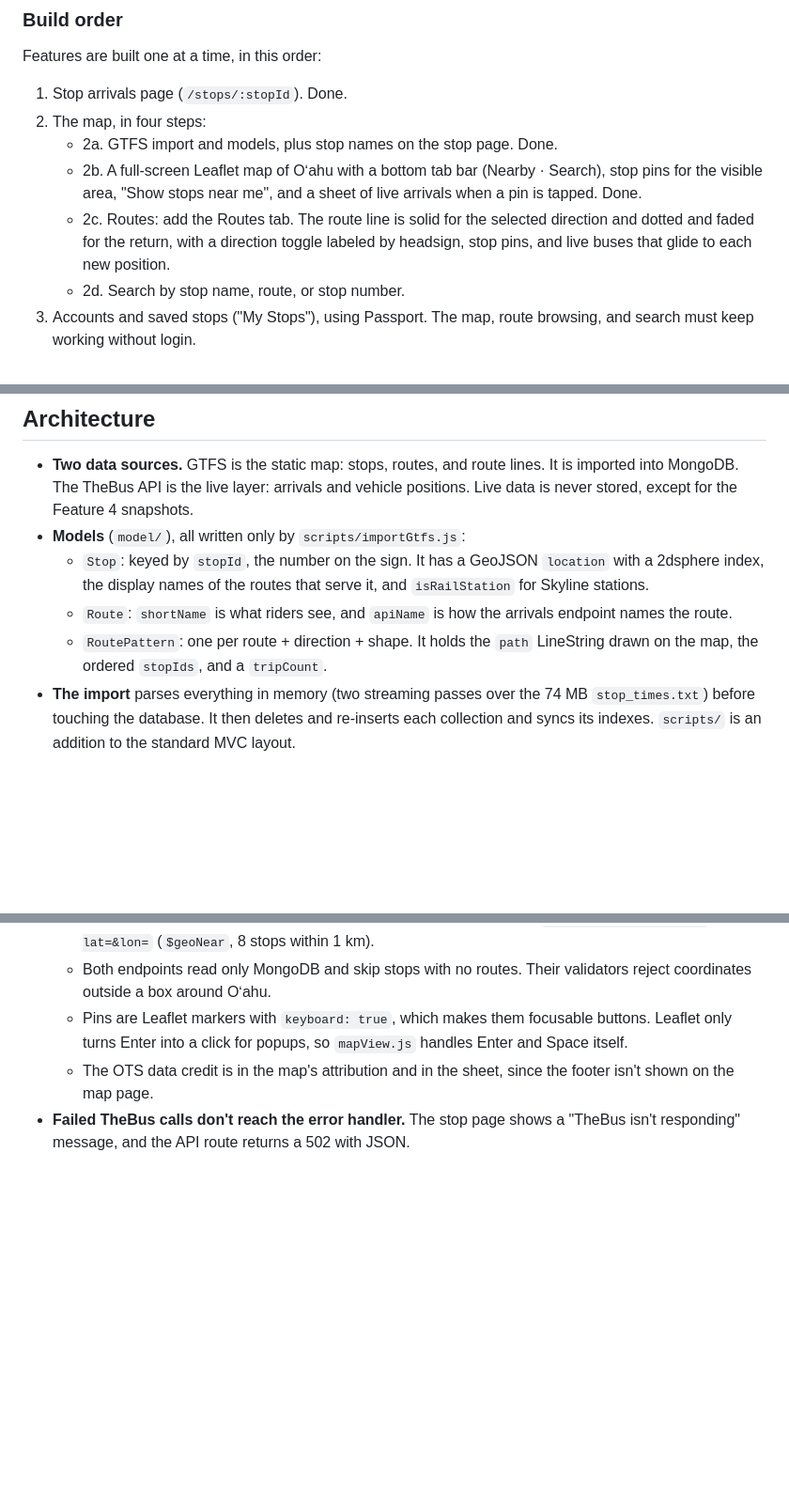
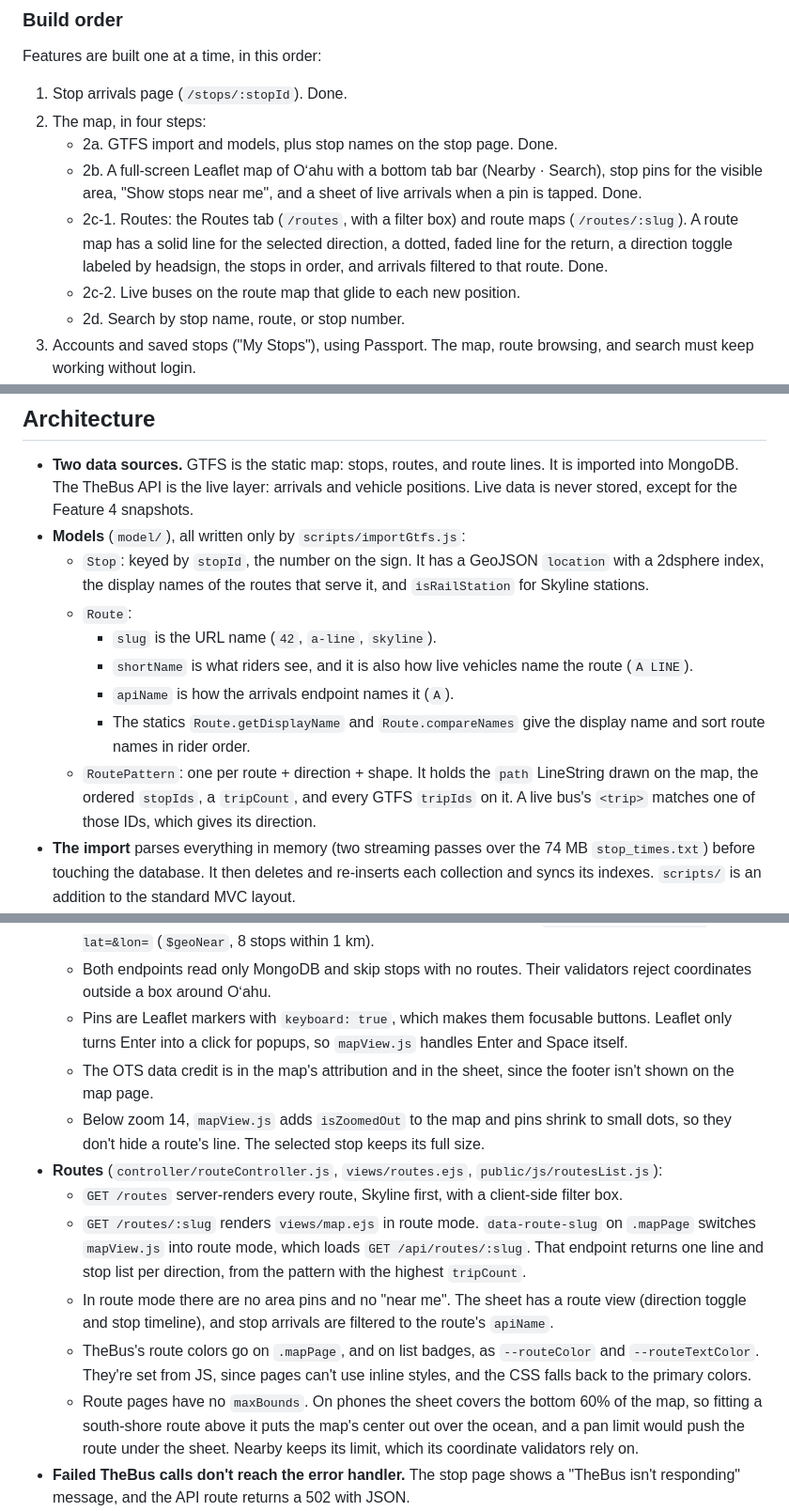
Before and after one commit to boobeh123/WeaDaBus, a Markdown page: CLAUDE.md, 3 parts joined by grey strips. Shown at 94% size. GitHub-like rendering; blank space fills up the shorter version.

Commit message:
Document the Routes tab and route maps
Co-Authored-By: Claude Opus 5.5 <noreply@anthropic.com>

```diff
--- a/CLAUDE.md
+++ b/CLAUDE.md
@@ -19,7 +19,8 @@ Features are built one at a time, in this order:
 2. The map, in four steps:
    - 2a. GTFS import and models, plus stop names on the stop page. Done.
    - 2b. A full-screen Leaflet map of Oʻahu with a bottom tab bar (Nearby · Search), stop pins for the visible area, "Show stops near me", and a sheet of live arrivals when a pin is tapped. Done.
-   - 2c. Routes: add the Routes tab. The route line is solid for the selected direction and dotted and faded for the return, with a direction toggle labeled by headsign, stop pins, and live buses that glide to each new position.
+   - 2c-1. Routes: the Routes tab (`/routes`, with a filter box) and route maps (`/routes/:slug`). A route map has a solid line for the selected direction, a dotted, faded line for the return, a direction toggle labeled by headsign, the stops in order, and arrivals filtered to that route. Done.
+   - 2c-2. Live buses on the route map that glide to each new position.
    - 2d. Search by stop name, route, or stop number.
 3. Accounts and saved stops ("My Stops"), using Passport. The map, route browsing, and search must keep working without login.
 4. On-time reliability tracker. Poll a chosen set of stops and store the results in MongoDB.
@@ -39,8 +40,12 @@ At 48rem and wider, the tab bar becomes the top navigation and replaces the site
 - **Two data sources.** GTFS is the static map: stops, routes, and route lines. It is imported into MongoDB. The TheBus API is the live layer: arrivals and vehicle positions. Live data is never stored, except for the Feature 4 snapshots.
 - **Models** (`model/`), all written only by `scripts/importGtfs.js`:
   - `Stop`: keyed by `stopId`, the number on the sign. It has a GeoJSON `location` with a 2dsphere index, the display names of the routes that serve it, and `isRailStation` for Skyline stations.
-  - `Route`: `shortName` is what riders see, and `apiName` is how the arrivals endpoint names the route.
-  - `RoutePattern`: one per route + direction + shape. It holds the `path` LineString drawn on the map, the ordered `stopIds`, and a `tripCount`.
+  - `Route`:
+    - `slug` is the URL name (`42`, `a-line`, `skyline`).
+    - `shortName` is what riders see, and it is also how live vehicles name the route (`A LINE`).
+    - `apiName` is how the arrivals endpoint names it (`A`).
+    - The statics `Route.getDisplayName` and `Route.compareNames` give the display name and sort route names in rider order.
+  - `RoutePattern`: one per route + direction + shape. It holds the `path` LineString drawn on the map, the ordered `stopIds`, a `tripCount`, and every GTFS `tripIds` on it. A live bus's `<trip>` matches one of those IDs, which gives its direction.
 - **The import** parses everything in memory (two streaming passes over the 74 MB `stop_times.txt`) before touching the database. It then deletes and re-inserts each collection and syncs its indexes. `scripts/` is an addition to the standard MVC layout.
 - **`services/theBus.js` is the only code that calls TheBus.** It fetches and parses the XML and turns each arrival into `{ id, route, headsign, direction, time, minutesAway, status, statusLabel }`. It keeps only arrivals in the next 2 hours and caches each stop for 30 seconds. The cache stores the promise, so simultaneous requests for one stop share one TheBus call. `services/` is an addition to the standard MVC layout, for external API clients.
 - **Stops are checked in MongoDB before TheBus is called.** The stop page, the stop-number form, and the arrivals API all do this. The API can't tell a nonexistent stop from one with no buses coming, and the check saves quota.
@@ -54,6 +59,13 @@ At 48rem and wider, the tab bar becomes the top navigation and replaces the site
   - Both endpoints read only MongoDB and skip stops with no routes. Their validators reject coordinates outside a box around Oʻahu.
   - Pins are Leaflet markers with `keyboard: true`, which makes them focusable buttons. Leaflet only turns Enter into a click for popups, so `mapView.js` handles Enter and Space itself.
   - The OTS data credit is in the map's attribution and in the sheet, since the footer isn't shown on the map page.
+  - Below zoom 14, `mapView.js` adds `isZoomedOut` to the map and pins shrink to small dots, so they don't hide a route's line. The selected stop keeps its full size.
+- **Routes** (`controller/routeController.js`, `views/routes.ejs`, `public/js/routesList.js`):
+  - `GET /routes` server-renders every route, Skyline first, with a client-side filter box.
+  - `GET /routes/:slug` renders `views/map.ejs` in route mode. `data-route-slug` on `.mapPage` switches `mapView.js` into route mode, which loads `GET /api/routes/:slug`. That endpoint returns one line and stop list per direction, from the pattern with the highest `tripCount`.
+  - In route mode there are no area pins and no "near me". The sheet has a route view (direction toggle and stop timeline), and stop arrivals are filtered to the route's `apiName`.
+  - TheBus's route colors go on `.mapPage`, and on list badges, as `--routeColor` and `--routeTextColor`. They're set from JS, since pages can't use inline styles, and the CSS falls back to the primary colors.
+  - Route pages have no `maxBounds`. On phones the sheet covers the bottom 60% of the map, so fitting a south-shore route above it puts the map's center out over the ocean, and a pan limit would push the route under the sheet. Nearby keeps its limit, which its coordinate validators rely on.
 - **Failed TheBus calls don't reach the error handler.** The stop page shows a "TheBus isn't responding" message, and the API route returns a 502 with JSON.
 - **There are no sessions yet**, so an invalid or unknown stop number re-renders the Search page (`/search`) with the message instead of flashing and redirecting.
 
```
